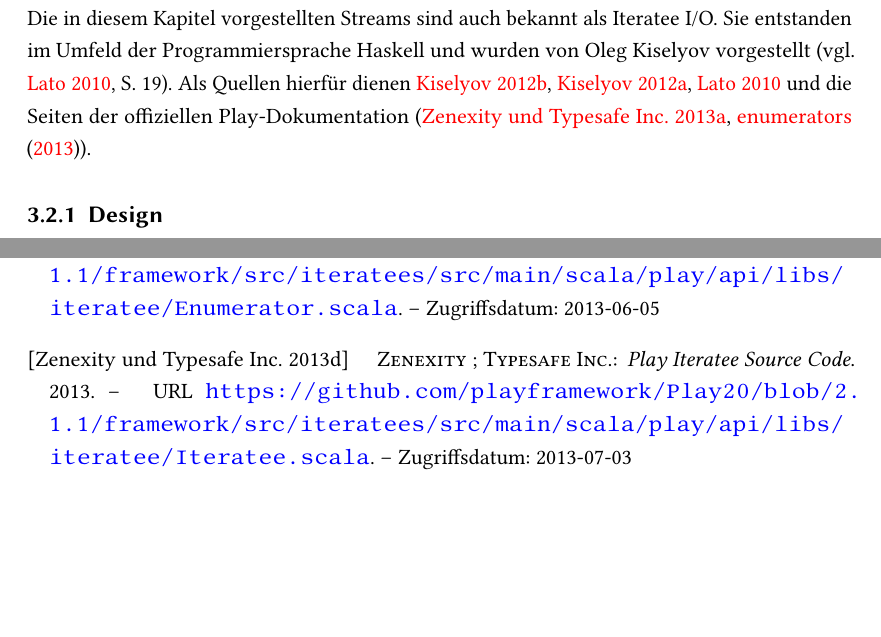
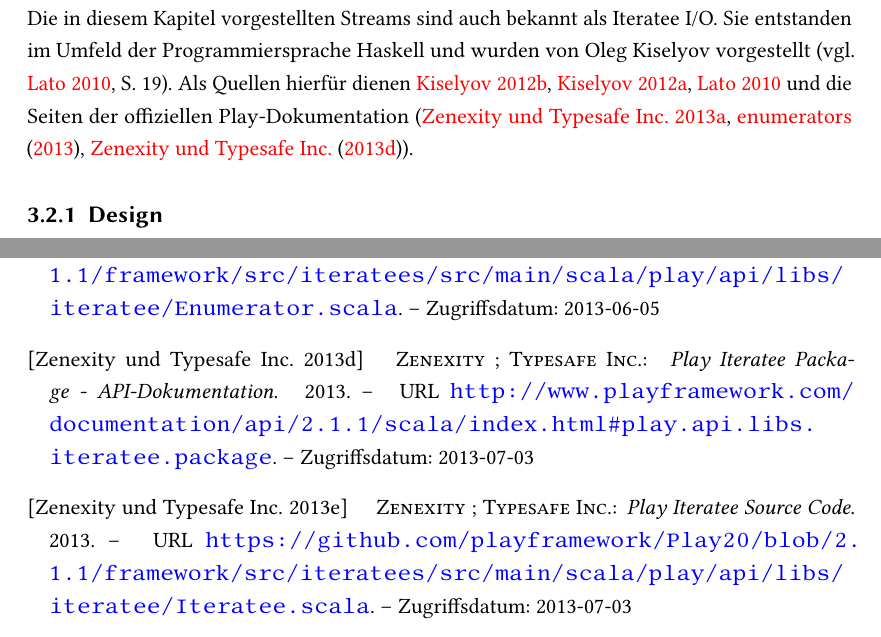
Before and after one commit to tilltheis/bachelor-thesis, a LaTeX thesis (thesis/thesis.tex, which reads thesis/thesis.bib): two parts of pages 9 and 35 of 36, joined at a grey line, cut so that both start at the same text. Compiled offline with pdfLaTeX; an older LaTeX class or package is replaced by its successor.

Commit message:
play api docs als quelle genannt

```diff
--- a/thesis/thesis.bib
+++ b/thesis/thesis.bib
@@ -271,3 +274,8 @@
+  year = {2013},
+  url = {http://www.playframework.com/documentation/api/2.1.1/scala/index.html#play.api.libs.iteratee.package},
+  urldate = {2013-07-03}
+}
+
 
 
 % Continuations
--- a/thesis/thesis.tex
+++ b/thesis/thesis.tex
@@ -297,7 +297,7 @@
 Anwendungsbeispiele für Streams sind beispielsweise die Implementierung von Web-Servern oder Datenkompression.
 Die in diesem Kapitel vorgestellten Streams sind auch bekannt als Iteratee I/O.
 Sie entstanden im Umfeld der Programmiersprache Haskell und wurden von Oleg Kiselyov vorgestellt \cite[vgl.][S.~19]{monad_reader}.
-Als Quellen hierfür dienen \citealt{kiselyov2012}, \citealt{iteratee_io}, \citealt{monad_reader} und die Seiten der offiziellen Play-Dokumentation (\citealt{iteratees}, \cite{enumerators}).
+Als Quellen hierfür dienen \citealt{kiselyov2012}, \citealt{iteratee_io}, \citealt{monad_reader} und die Seiten der offiziellen Play-Dokumentation (\citealt{iteratees}, \cite{enumerators}, \cite{play_api_documentation}).
 
 
 \subsection{Design} % (fold)
```
Also changed, not shown: thesis/thesis.bib (3 more changed lines).
